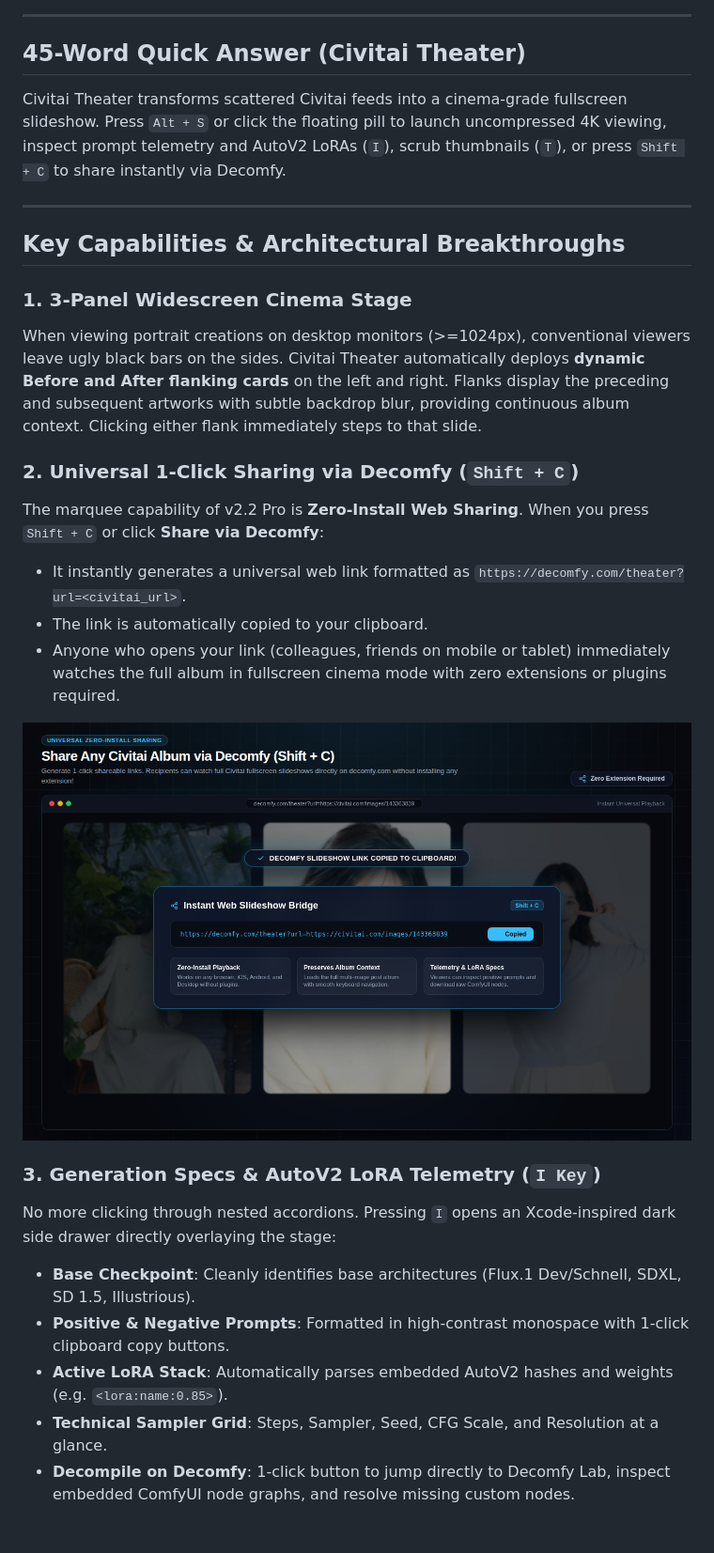
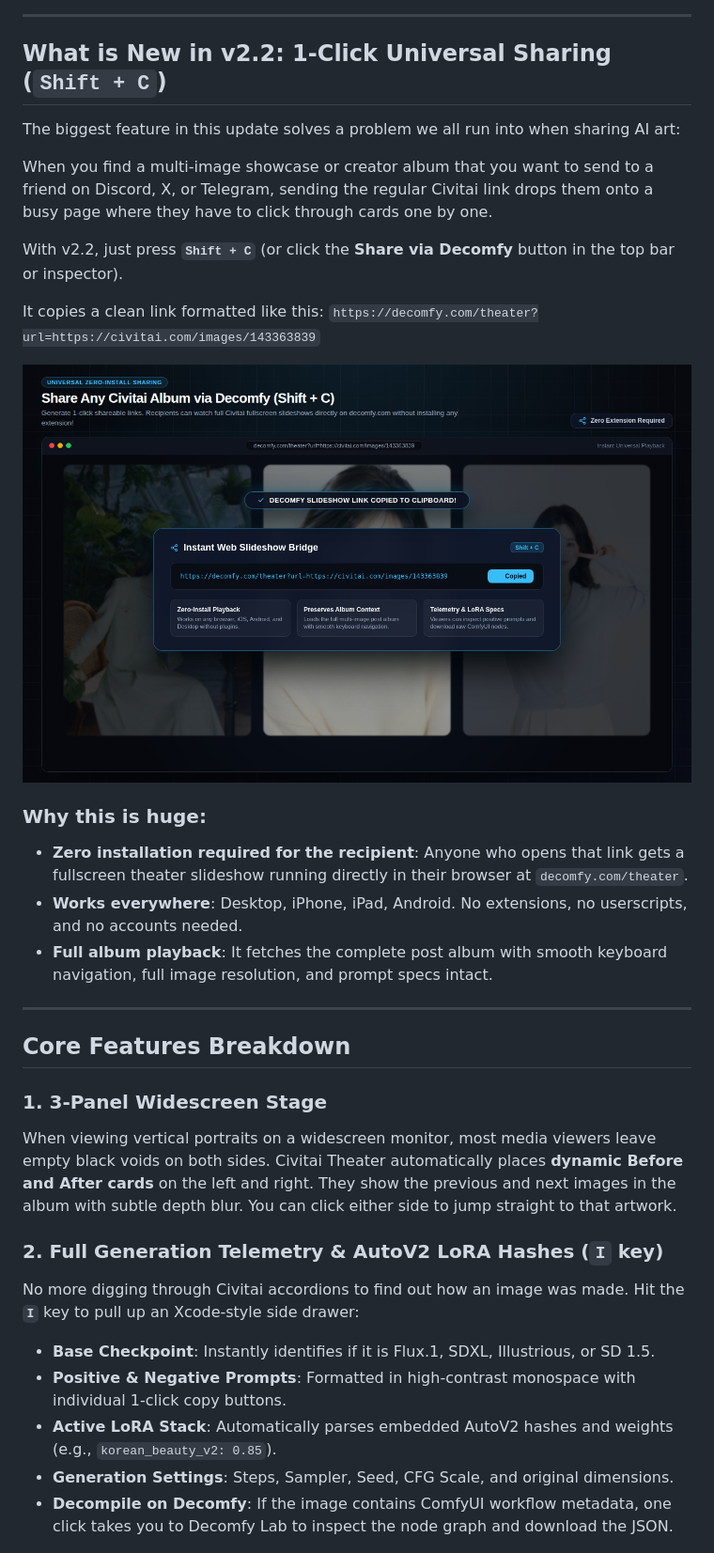
Before and after one commit to HoangYell/civitai-theater, a Markdown page: CIVITAI_ARTICLE.md, the part around one of its changes. Shown at 94% size. Drawn GitHub-style.

```diff
--- a/CIVITAI_ARTICLE.md
+++ b/CIVITAI_ARTICLE.md
@@ -13,32 +8,38 @@ Civitai is home to the most jaw-dropping generative art in the world. Whether yo
 
 ---
 
-## 45-Word Quick Answer (Civitai Theater)
+## What is New in v2.2: 1-Click Universal Sharing (`Shift + C`)
 
-Civitai Theater transforms scattered Civitai feeds into a cinema-grade fullscreen slideshow. Press `Alt + S` or click the floating pill to launch uncompressed 4K viewing, inspect prompt telemetry and AutoV2 LoRAs (`I`), scrub thumbnails (`T`), or press `Shift + C` to share instantly via Decomfy.
+The biggest feature in this update solves a problem we all run into when sharing AI art:
+
+When you find a multi-image showcase or creator album that you want to send to a friend on Discord, X, or Telegram, sending the regular Civitai link drops them onto a busy page where they have to click through cards one by one.
+
+With v2.2, just press **`Shift + C`** (or click the **Share via Decomfy** button in the top bar or inspector).
+
+It copies a clean link formatted like this:
+`https://decomfy.com/theater?url=https://civitai.com/images/143363839`
+
+![1-Click Universal Sharing via Decomfy](https://raw.githubusercontent.com/HoangYell/civitai-theater/main/store-assets/screenshot_2_share_decomfy_1280x800.png)
+
+### Why this is huge:
+- **Zero installation required for the recipient**: Anyone who opens that link gets a fullscreen theater slideshow running directly in their browser at `decomfy.com/theater`.
+- **Works everywhere**: Desktop, iPhone, iPad, Android. No extensions, no userscripts, and no accounts needed.
+- **Full album playback**: It fetches the complete post album with smooth keyboard navigation, full image resolution, and prompt specs intact.
 
 ---
 
-## Key Capabilities & Architectural Breakthroughs
+## Core Features Breakdown
 
-### 1. 3-Panel Widescreen Cinema Stage
-When viewing portrait creations on desktop monitors (>=1024px), conventional viewers leave ugly black bars on the sides. Civitai Theater automatically deploys **dynamic Before and After flanking cards** on the left and right. Flanks display the preceding and subsequent artworks with subtle backdrop blur, providing continuous album context. Clicking either flank immediately steps to that slide.
+### 1. 3-Panel Widescreen Stage
+When viewing vertical portraits on a widescreen monitor, most media viewers leave empty black voids on both sides. Civitai Theater automatically places **dynamic Before and After cards** on the left and right. They show the previous and next images in the album with subtle depth blur. You can click either side to jump straight to that artwork.
 
-### 2. Universal 1-Click Sharing via Decomfy (`Shift + C`)
-The marquee capability of v2.2 Pro is **Zero-Install Web Sharing**. When you press `Shift + C` or click **Share via Decomfy**:
-- It instantly generates a universal web link formatted as `https://decomfy.com/theater?url=<civitai_url>`.
-- The link is automatically copied to your clipboard.
-- Anyone who opens your link (colleagues, friends on mobile or tablet) immediately watches the full album in fullscreen cinema mode with zero extensions or plugins required.
-
-![1-Click Universal Sharing via Decomfy](https://raw.githubusercontent.com/HoangYell/civitai-theater/main/store-assets/screenshot_2_share_decomfy_1280x800.png)
-
-### 3. Generation Specs & AutoV2 LoRA Telemetry (`I Key`)
-No more clicking through nested accordions. Pressing `I` opens an Xcode-inspired dark side drawer directly overlaying the stage:
-- **Base Checkpoint**: Cleanly identifies base architectures (Flux.1 Dev/Schnell, SDXL, SD 1.5, Illustrious).
-- **Positive & Negative Prompts**: Formatted in high-contrast monospace with 1-click clipboard copy buttons.
-- **Active LoRA Stack**: Automatically parses embedded AutoV2 hashes and weights (e.g. `<lora:name:0.85>`).
-- **Technical Sampler Grid**: Steps, Sampler, Seed, CFG Scale, and Resolution at a glance.
-- **Decompile on Decomfy**: 1-click button to jump directly to Decomfy Lab, inspect embedded ComfyUI node graphs, and resolve missing custom nodes.
+### 2. Full Generation Telemetry & AutoV2 LoRA Hashes (`I` key)
+No more digging through Civitai accordions to find out how an image was made. Hit the **`I`** key to pull up an Xcode-style side drawer:
+- **Base Checkpoint**: Instantly identifies if it is Flux.1, SDXL, Illustrious, or SD 1.5.
+- **Positive & Negative Prompts**: Formatted in high-contrast monospace with individual 1-click copy buttons.
+- **Active LoRA Stack**: Automatically parses embedded AutoV2 hashes and weights (e.g., `korean_beauty_v2: 0.85`).
+- **Generation Settings**: Steps, Sampler, Seed, CFG Scale, and original dimensions.
+- **Decompile on Decomfy**: If the image contains ComfyUI workflow metadata, one click takes you to Decomfy Lab to inspect the node graph and download the JSON.
 
 ![Full Generation Specs and LoRA Weights](https://raw.githubusercontent.com/HoangYell/civitai-theater/main/store-assets/screenshot_3_specs_1280x800.png)
 
```
Also changed, not shown: other parts of CIVITAI_ARTICLE.md (+66 -77 lines).
